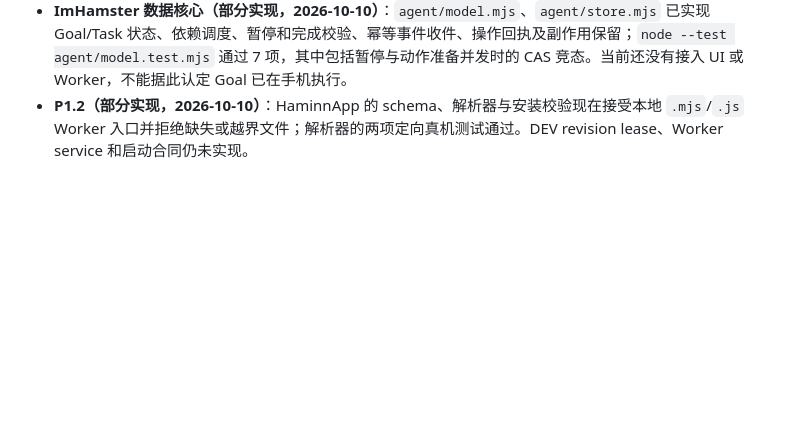
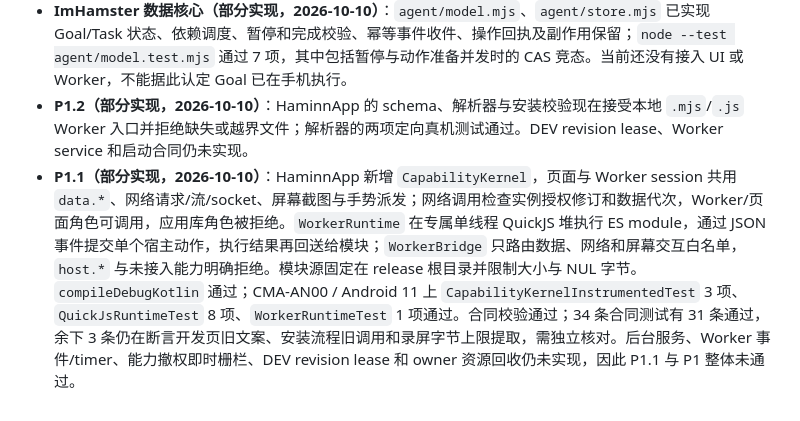
Before and after one commit to zhyuzh3d/imahamster, a Markdown page: plans/DEVELOPMENT_PLAN_v1.1.md, the part around the change. Rendered like a GitHub page; blank space fills up the shorter version.

Commit message:
Track Worker runtime integration progress

```diff
--- a/plans/DEVELOPMENT_PLAN_v1.1.md
+++ b/plans/DEVELOPMENT_PLAN_v1.1.md
@@ -517,3 +517,4 @@ JNI/CMake 引入后补受影响 ABI 的 native 构建与对应运行时测试；
 - **P0.3（部分通过，2026-10-10）**：上游 QuickJS JNI 已完成 HaminnApp 三种 ABI（arm64-v8a、armeabi-v7a、x86_64）Debug 构建，并在 CMA-AN00 / arm64 手机上通过 7 项定向 instrumentation：ES module 导入、Promise jobs、Unicode、运行时隔离、显式中断、同步期限、内存上限和模块路径边界。真机测试发现并修复源码缓冲区未按 QuickJS 要求 NUL 终止的问题。Worker 事件/timer、单独停止和服务生命周期尚未实现，因此 P0.3 与阶段 0 尚未整体通过。
 - **ImHamster 数据核心（部分实现，2026-10-10）**：`agent/model.mjs`、`agent/store.mjs` 已实现 Goal/Task 状态、依赖调度、暂停和完成校验、幂等事件收件、操作回执及副作用保留；`node --test agent/model.test.mjs` 通过 7 项，其中包括暂停与动作准备并发时的 CAS 竞态。当前还没有接入 UI 或 Worker，不能据此认定 Goal 已在手机执行。
 - **P1.2（部分实现，2026-10-10）**：HaminnApp 的 schema、解析器与安装校验现在接受本地 `.mjs`/`.js` Worker 入口并拒绝缺失或越界文件；解析器的两项定向真机测试通过。DEV revision lease、Worker service 和启动合同仍未实现。
+- **P1.1（部分实现，2026-10-10）**：HaminnApp 新增 `CapabilityKernel`，页面与 Worker session 共用 `data.*`、网络请求/流/socket、屏幕截图与手势派发；网络调用检查实例授权修订和数据代次，Worker/页面角色可调用，应用库角色被拒绝。`WorkerRuntime` 在专属单线程 QuickJS 堆执行 ES module，通过 JSON 事件提交单个宿主动作，执行结果再回送给模块；`WorkerBridge` 只路由数据、网络和屏幕交互白名单，`host.*` 与未接入能力明确拒绝。模块源固定在 release 根目录并限制大小与 NUL 字节。`compileDebugKotlin` 通过；CMA-AN00 / Android 11 上 `CapabilityKernelInstrumentedTest` 3 项、`QuickJsRuntimeTest` 8 项、`WorkerRuntimeTest` 1 项通过。合同校验通过；34 条合同测试有 31 条通过，余下 3 条仍在断言开发页旧文案、安装流程旧调用和录屏字节上限提取，需独立核对。后台服务、Worker 事件/timer、能力撤权即时栅栏、DEV revision lease 和 owner 资源回收仍未实现，因此 P1.1 与 P1 整体未通过。
```
